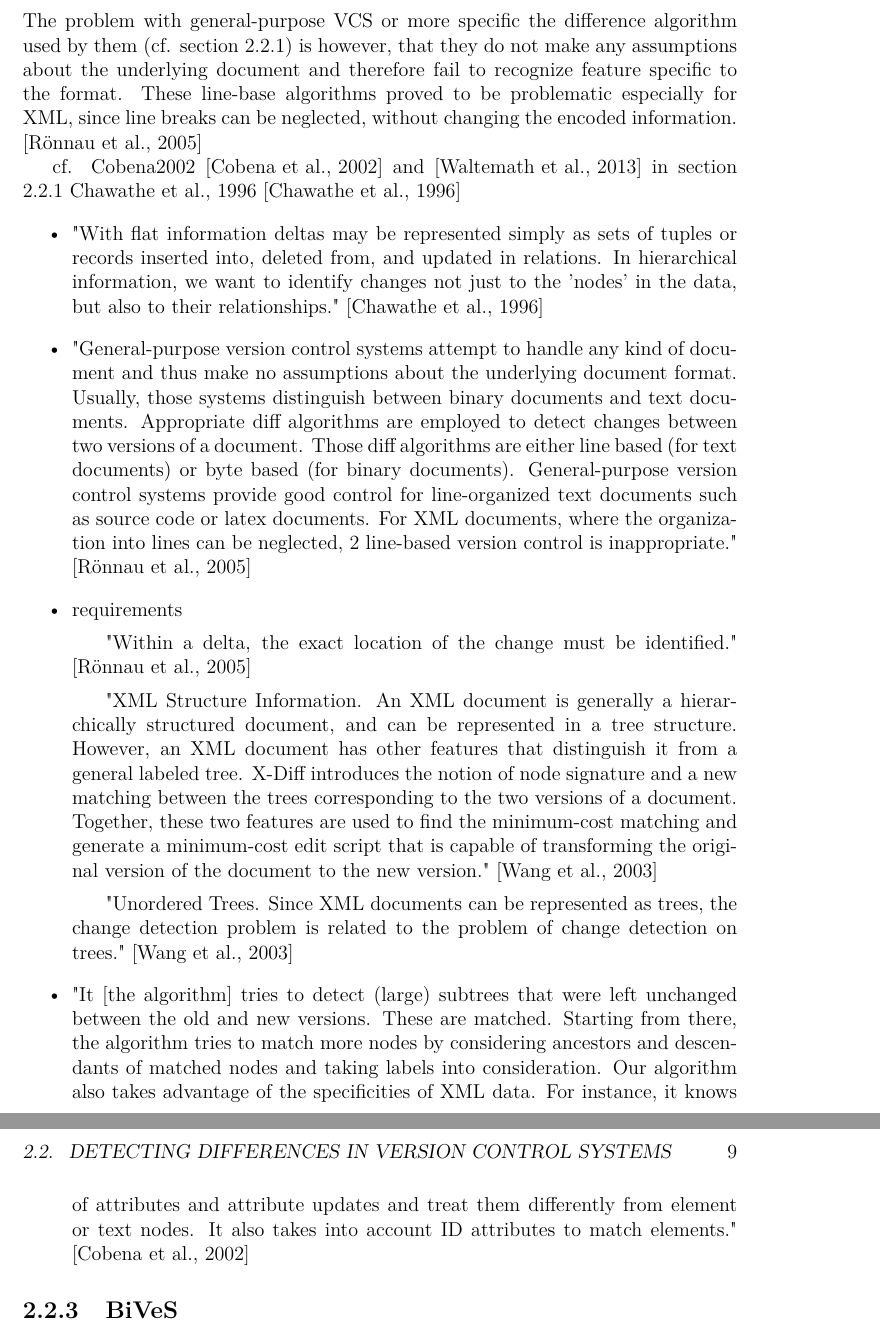
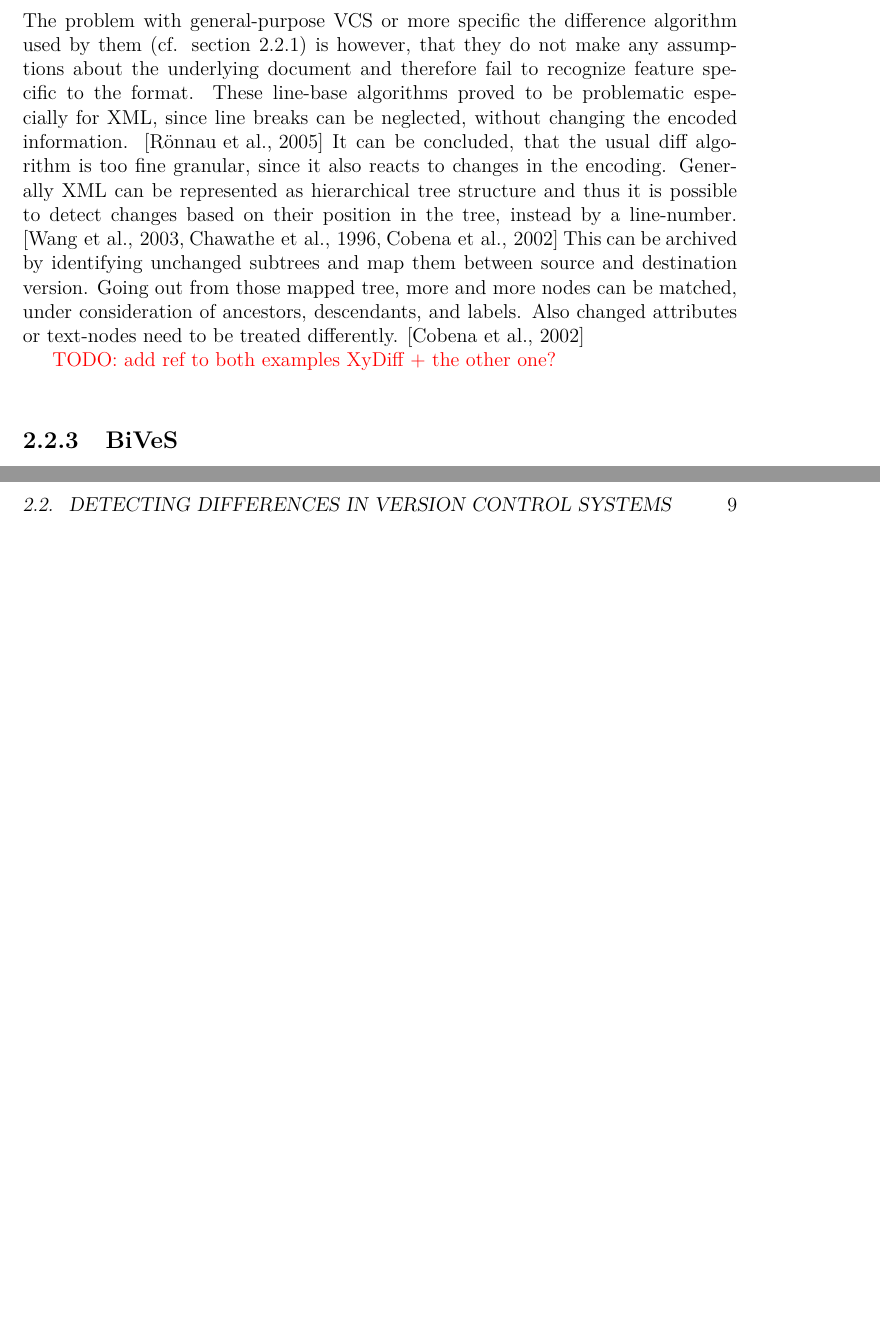
Before and after one commit to binfalse/bachelor-thesis, a LaTeX thesis (tex/ba-main.tex, which reads tex/background-diff.tex): two parts of pages 8 and 9 of 35 before the commit and two parts of pages 8 and 9 of 33 after it, joined at a grey line, cut so that both start at the same text, the shorter picture padded with empty space. Compiled offline with pdfLaTeX.

Commit message:
formulated section about XML diff

```diff
--- a/tex/background-diff.tex
+++ b/tex/background-diff.tex
@@ -28,9 +28,13 @@
 
 	\subsection{XML Diff}
 	The problem with general-purpose VCS or more specific the difference algorithm used by them (cf. section \ref{sec:background:diff:unix-diff}) is however, that they do not make any assumptions about the underlying document and therefore fail to recognize feature specific to the format. These line-base algorithms proved to be problematic especially for \xml, since line breaks can be neglected, without changing the encoded information. \cite{Ronnau2005}
+	It can be concluded, that the usual diff algorithm is too fine granular, since it also reacts to changes in the encoding. Generally \xml can be represented as hierarchical tree structure and thus it is possible to detect changes based on their position in the tree, instead by a line-number. \cite{Wang2003,Chawathe1996,Cobena2002}
+	This can be archived by identifying unchanged subtrees and map them between source and destination version. Going out from those mapped tree, more and more nodes can be matched, under consideration of ancestors, descendants, and labels. Also changed attributes or text-nodes need to be treated differently. \cite{Cobena2002}
+
+	\todo{add ref to both examples XyDiff + the other one?}
 
 
-
+	\begin{comment}
 
 	cf. Cobena2002 \cite{Cobena2002} and \cite{Waltemath2013} in section 2.2.1
 	Chawathe et al., 1996 \cite{Chawathe1996}
```
Also changed, not shown: tex/background-diff.tex (1 more changed lines).
